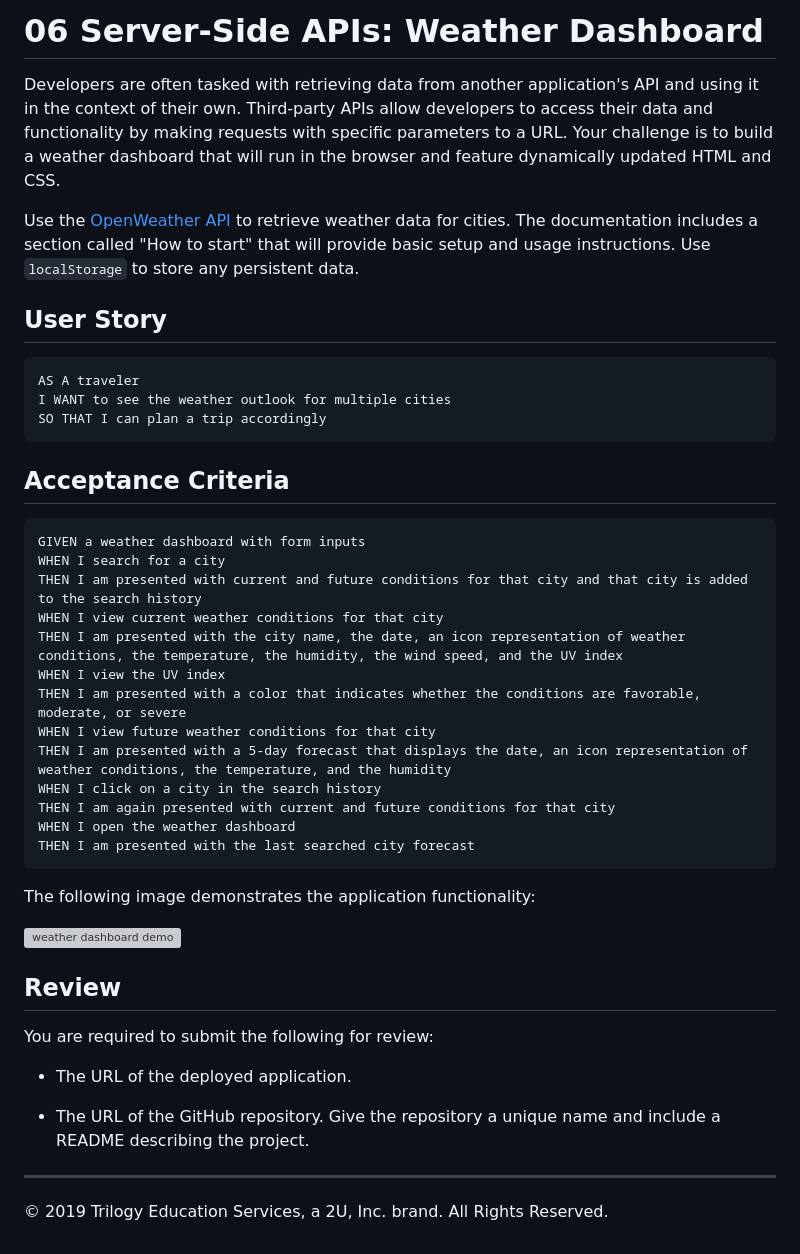
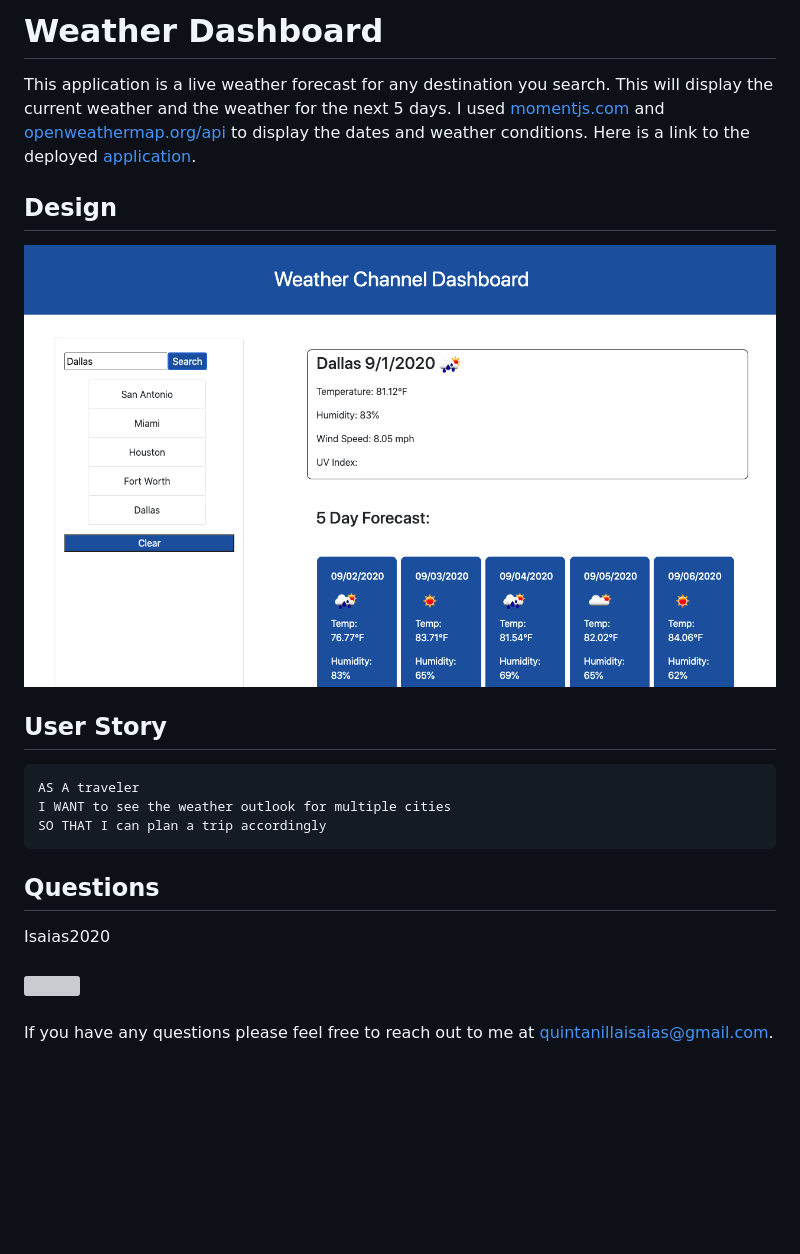
Before and after one commit to Isaias2020/Weather-Dashboard, a Markdown page: README.md, the part around the change. Drawn GitHub-style; pictures changed too: assets/ScreenShot.png (added); blank space fills up the shorter version; grey boxes are pictures that could not be loaded.

````diff
--- a/README.md
+++ b/README.md
@@ -1,8 +1,10 @@
-# 06 Server-Side APIs: Weather Dashboard
+# Weather Dashboard
 
-Developers are often tasked with retrieving data from another application's API and using it in the context of their own. Third-party APIs allow developers to access their data and functionality by making requests with specific parameters to a URL. Your challenge is to build a weather dashboard that will run in the browser and feature dynamically updated HTML and CSS.
+This application is a live weather forecast for any destination you search.  This will display the current weather and the weather for the next 5 days.  I used [momentjs.com](https://momentjs.com/) and [openweathermap.org/api](https://openweathermap.org/api) to display the dates and weather conditions.  Here is a link to the deployed [application](https://isaias2020.github.io/Weather-Dashboard/).
 
-Use the [OpenWeather API](https://openweathermap.org/api) to retrieve weather data for cities. The documentation includes a section called "How to start" that will provide basic setup and usage instructions. Use `localStorage` to store any persistent data.
+## Design
+
+![Screenshot of working application](/assets/ScreenShot.png)
 
 ## User Story
 
@@ -12,35 +14,9 @@ I WANT to see the weather outlook for multiple cities
 SO THAT I can plan a trip accordingly
 ```
 
-## Acceptance Criteria
-
-```
-GIVEN a weather dashboard with form inputs
-WHEN I search for a city
-THEN I am presented with current and future conditions for that city and that city is added to the search history
-WHEN I view current weather conditions for that city
-THEN I am presented with the city name, the date, an icon representation of weather conditions, the temperature, the humidity, the wind speed, and the UV index
-WHEN I view the UV index
-THEN I am presented with a color that indicates whether the conditions are favorable, moderate, or severe
-WHEN I view future weather conditions for that city
-THEN I am presented with a 5-day forecast that displays the date, an icon representation of weather conditions, the temperature, and the humidity
-WHEN I click on a city in the search history
-THEN I am again presented with current and future conditions for that city
-WHEN I open the weather dashboard
-THEN I am presented with the last searched city forecast
-```
-
-The following image demonstrates the application functionality:
-
-![weather dashboard demo](./Assets/06-server-side-apis-homework-demo.png)
-
-## Review
-
-You are required to submit the following for review:
-
-* The URL of the deployed application.
-
-* The URL of the GitHub repository. Give the repository a unique name and include a README describing the project.
-
-- - -
-© 2019 Trilogy Education Services, a 2U, Inc. brand. All Rights Reserved.
+## Questions
+Isaias2020
+<br><br>
+<img src="https://avatars.githubusercontent.com/u/59813695?" height="100" style="border-radius:50%">
+<br><br>
+If you have any questions please feel free to reach out to me at quintanillaisaias@gmail.com.
````
Also changed, not shown: 06-server-side-apis-homework-demo.png (deleted), 2 other files.
